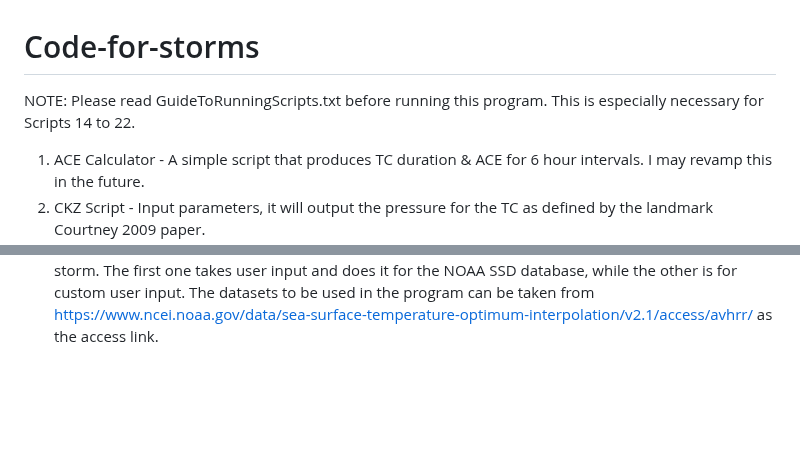
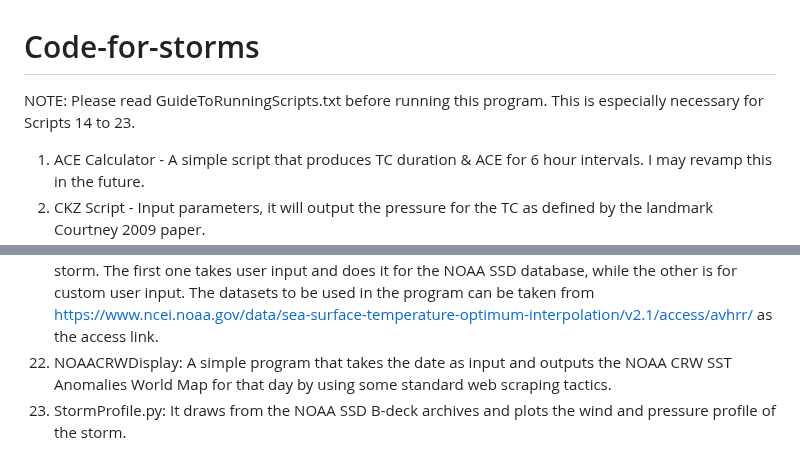
Before and after one commit to Sohum09/Code-for-storms, a Markdown page: README.md, 2 parts joined by grey strips. Rendered like a GitHub page; blank space fills up the shorter version.

```diff
--- a/README.md
+++ b/README.md
@@ -1,6 +1,6 @@
 # Code-for-storms
 
-NOTE: Please read GuideToRunningScripts.txt before running this program. This is especially necessary for Scripts 14 to 22.
+NOTE: Please read GuideToRunningScripts.txt before running this program. This is especially necessary for Scripts 14 to 23.
 
 1. ACE Calculator - A simple script that produces TC duration & ACE for 6 hour intervals. I may revamp this in the future.
 2. CKZ Script - Input parameters, it will output the pressure for the TC as defined by the landmark Courtney 2009 paper.
@@ -24,3 +24,5 @@ Since the script uses a file as input, I have enclosed the For storms.txt file t
 19. StormTrackGenerator_HURDAT2.py - This is for custom made BT files in the HURDAT2 format and can work across the IDL as well. The StormTrack.txt file is included as an example.
 20. StormTrackGenerator_ATCF_BT.py - This is for custom made BT files in the ATCF BT format and can work across the IDL as well.
 21. StormSSTTracker and the CustomCenter edition.py - These two programs do the same thing, ie, draw from the NOAA OISST dataset and generate the SSTs around the current (or historical) center of the storm. The first one takes user input and does it for the NOAA SSD database, while the other is for custom user input. The datasets to be used in the program can be taken from https://www.ncei.noaa.gov/data/sea-surface-temperature-optimum-interpolation/v2.1/access/avhrr/ as the access link.
+22. NOAACRWDisplay: A simple program that takes the date as input and outputs the NOAA CRW SST Anomalies World Map for that day by using some standard web scraping tactics.
+23. StormProfile.py: It draws from the NOAA SSD B-deck archives and plots the wind and pressure profile of the storm.
```
